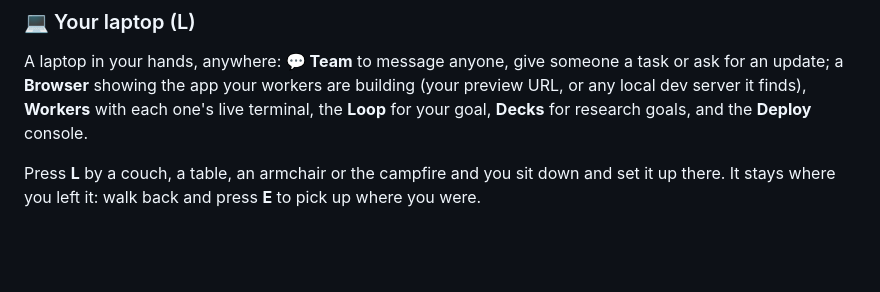
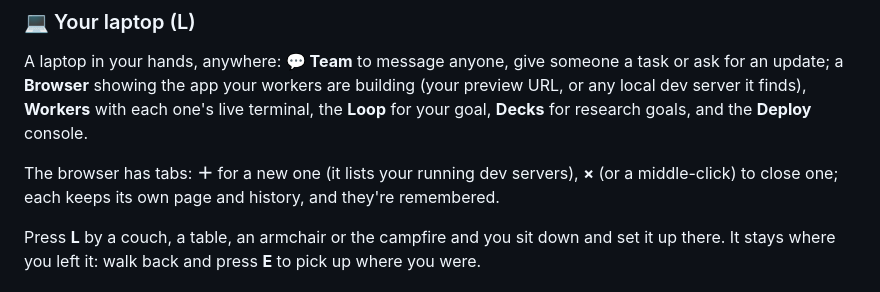
Before and after one commit to JorgeOchoaReyes/domain, a Markdown page: README.md, the part around one of its changes. Drawn GitHub-style; blank space fills up the shorter version.

```diff
--- a/README.md
+++ b/README.md
@@ -301,6 +301,10 @@ are building (your preview URL, or any local dev server it finds), **Workers**
 with each one's live terminal, the **Loop** for your goal, **Decks** for
 research goals, and the **Deploy** console.
 
+The browser has tabs: **＋** for a new one (it lists your running dev
+servers), **×** (or a middle-click) to close one; each keeps its own page and
+history, and they're remembered.
+
 Press **L** by a couch, a table, an armchair or the campfire and you sit down
 and set it up there. It stays where you left it: walk back and press **E** to
 pick up where you were.
```
Also changed, not shown: other parts of README.md (+49 -0 lines).
